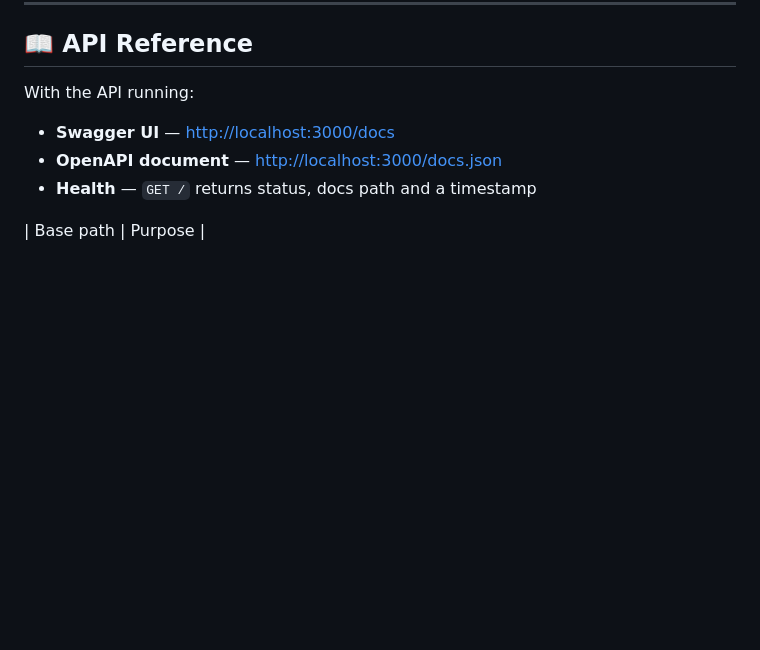
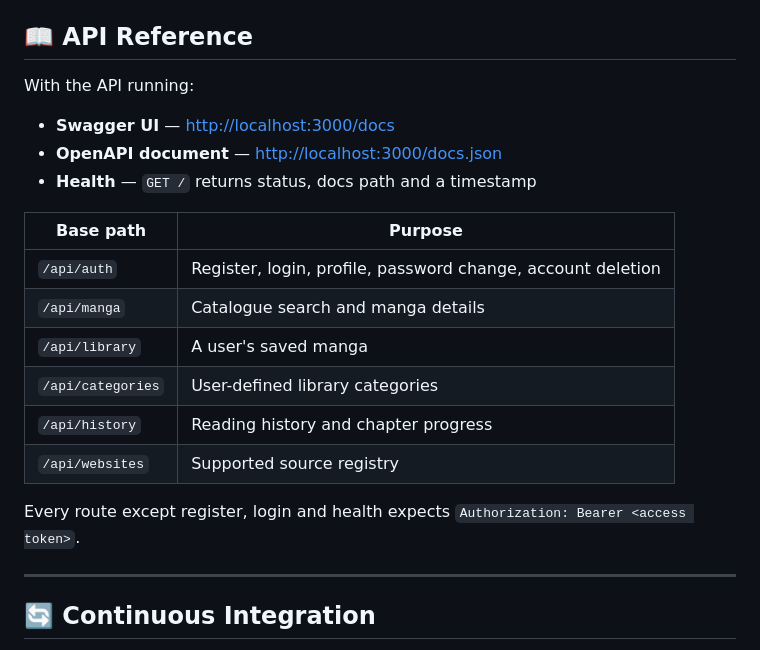
Before and after one commit to Souvik-Cyclic/Unimanga, a Markdown page: README.md, the part around one of its changes. Rendered like a GitHub page; blank space fills up the shorter version.

Commit message:
docs(repo): complete readme with deployment notes

```diff
--- a/README.md
+++ b/README.md
@@ -242,3 +242,18 @@ With the API running:
 - **Health** — `GET /` returns status, docs path and a timestamp
 
 | Base path | Purpose |
+|-----------|---------|
+| `/api/auth` | Register, login, profile, password change, account deletion |
+| `/api/manga` | Catalogue search and manga details |
+| `/api/library` | A user's saved manga |
+| `/api/categories` | User-defined library categories |
+| `/api/history` | Reading history and chapter progress |
+| `/api/websites` | Supported source registry |
+
+Every route except register, login and health expects
+`Authorization: Bearer <access token>`.
+
+---
+
+## 🔄 Continuous Integration
+
```
Also changed, not shown: other parts of README.md (+185 -0 lines).
